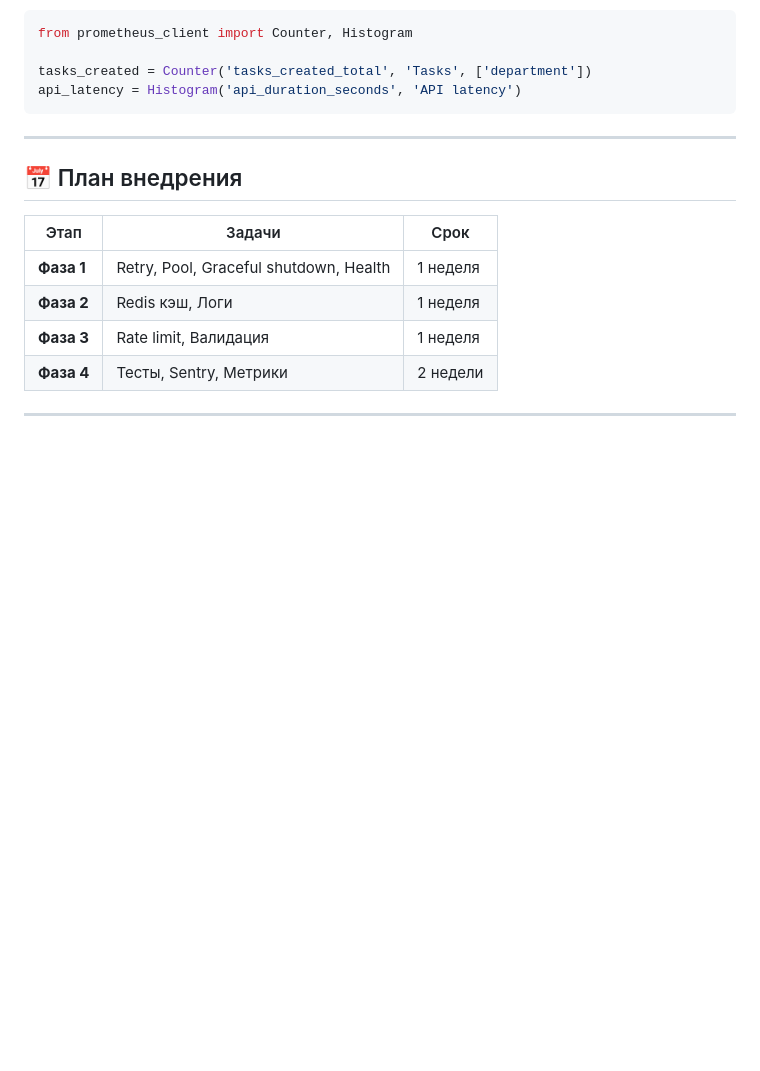
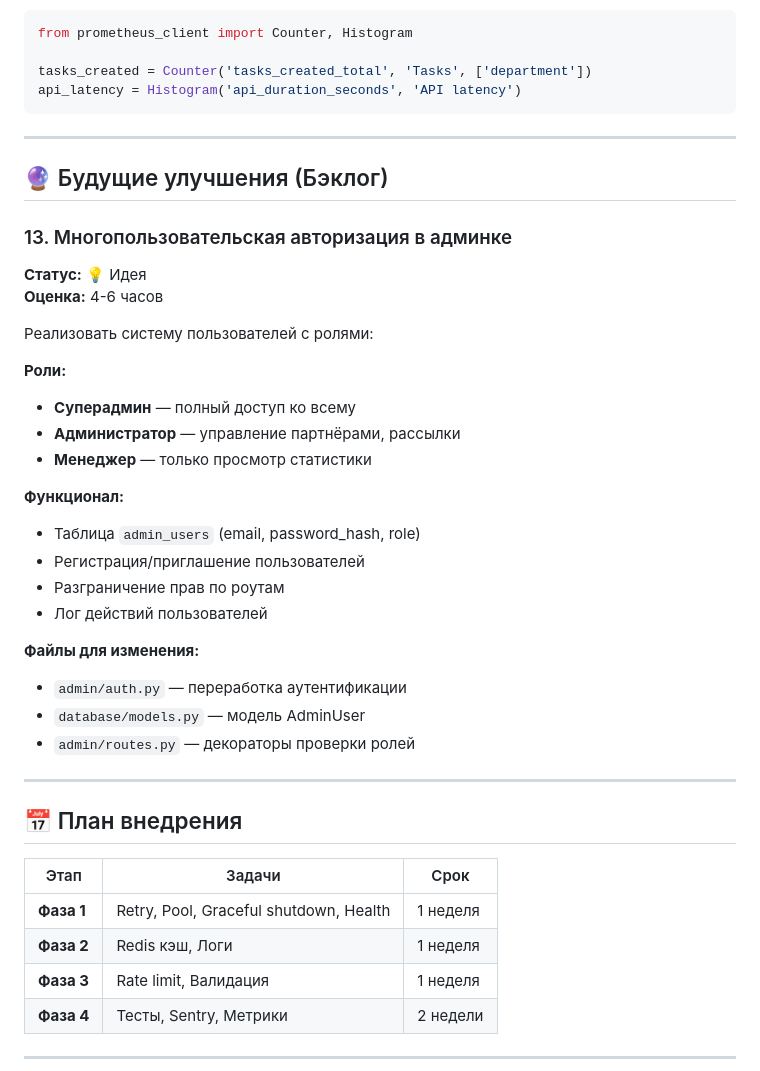
Before and after one commit to VGUROV050/borodach-franchise-bot, a Markdown page: docs/ROADMAP.md, the part around the change. Drawn GitHub-style; blank space fills up the shorter version.

Commit message:
docs: add multi-user auth to roadmap backlog
Added future feature #13: Multi-user authorization for admin panel
- Roles: Superadmin, Admin, Manager
- Different access levels per route
- User management and action logging

```diff
--- a/docs/ROADMAP.md
+++ b/docs/ROADMAP.md
@@ -220,6 +220,32 @@ api_latency = Histogram('api_duration_seconds', 'API latency')
 
 ---
 
+## 🔮 Будущие улучшения (Бэклог)
+
+### 13. Многопользовательская авторизация в админке
+**Статус:** 💡 Идея
+**Оценка:** 4-6 часов
+
+Реализовать систему пользователей с ролями:
+
+**Роли:**
+- **Суперадмин** — полный доступ ко всему
+- **Администратор** — управление партнёрами, рассылки
+- **Менеджер** — только просмотр статистики
+
+**Функционал:**
+- Таблица `admin_users` (email, password_hash, role)
+- Регистрация/приглашение пользователей
+- Разграничение прав по роутам
+- Лог действий пользователей
+
+**Файлы для изменения:**
+- `admin/auth.py` — переработка аутентификации
+- `database/models.py` — модель AdminUser
+- `admin/routes.py` — декораторы проверки ролей
+
+---
+
 ## 📅 План внедрения
 
 | Этап | Задачи | Срок |
```
